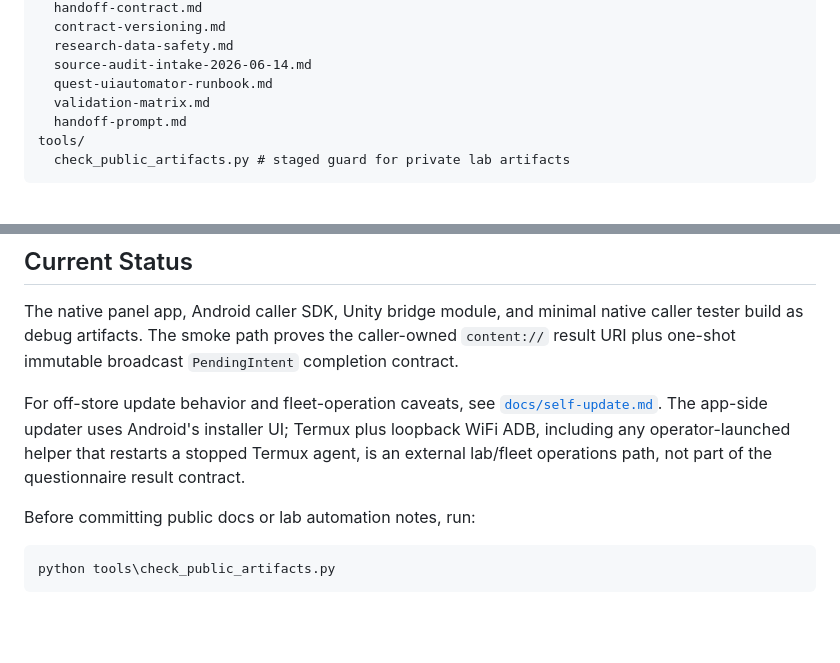
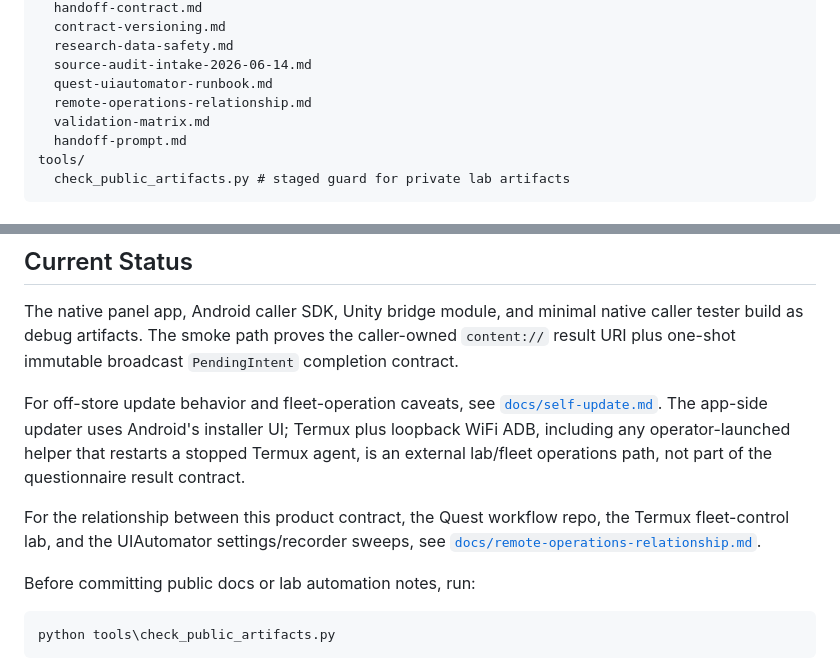
Before and after one commit to MesmerPrism/quest-questionnaire-panel, a Markdown page: README.md, 2 parts joined by grey strips. Drawn GitHub-style; blank space fills up the shorter version.

Commit message:
Document remote operations relationships

````diff
--- a/README.md
+++ b/README.md
@@ -26,6 +26,7 @@ docs/
   research-data-safety.md
   source-audit-intake-2026-06-14.md
   quest-uiautomator-runbook.md
+  remote-operations-relationship.md
   validation-matrix.md
   handoff-prompt.md
 tools/
@@ -99,6 +100,10 @@ Android's installer UI; Termux plus loopback WiFi ADB, including any
 operator-launched helper that restarts a stopped Termux agent, is an external
 lab/fleet operations path, not part of the questionnaire result contract.
 
+For the relationship between this product contract, the Quest workflow repo,
+the Termux fleet-control lab, and the UIAutomator settings/recorder sweeps, see
+[`docs/remote-operations-relationship.md`](docs/remote-operations-relationship.md).
+
 Before committing public docs or lab automation notes, run:
 
 ```powershell
````
Also changed, not shown: docs/quest-uiautomator-runbook.md (+9 -0 lines), docs/remote-operations-relationship.md (added, +103 -0 lines).
